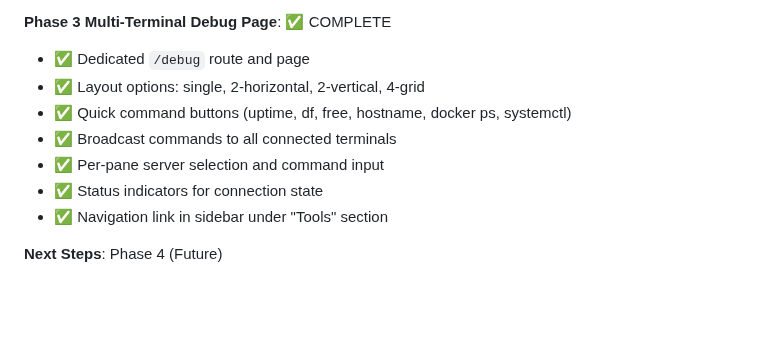
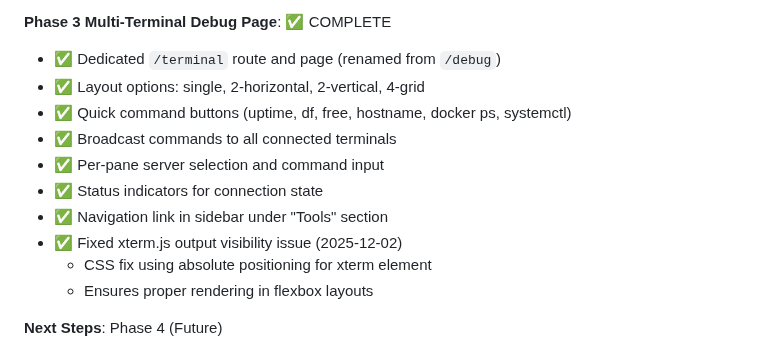
Before and after one commit to jsprague84/svrctlrs, a Markdown page: docs/TERMINAL_IMPLEMENTATION_PLAN.md, the part around the change. Drawn GitHub-style; blank space fills up the shorter version.

Commit message:
docs: update terminal implementation plan with CSS fix
Document the xterm.js output visibility fix applied in commit 8271ce6.
Update route reference from /debug to /terminal.

🤖 Generated with [Claude Code](https://claude.com/claude-code)

Co-Authored-By: Claude <noreply@anthropic.com>

```diff
--- a/docs/TERMINAL_IMPLEMENTATION_PLAN.md
+++ b/docs/TERMINAL_IMPLEMENTATION_PLAN.md
@@ -1100,13 +1100,16 @@ curl -i -N \
 - ⬜ PTY allocation - Future enhancement (for interactive commands)
 
 **Phase 3 Multi-Terminal Debug Page**: ✅ COMPLETE
-- ✅ Dedicated `/debug` route and page
+- ✅ Dedicated `/terminal` route and page (renamed from `/debug`)
 - ✅ Layout options: single, 2-horizontal, 2-vertical, 4-grid
 - ✅ Quick command buttons (uptime, df, free, hostname, docker ps, systemctl)
 - ✅ Broadcast commands to all connected terminals
 - ✅ Per-pane server selection and command input
 - ✅ Status indicators for connection state
 - ✅ Navigation link in sidebar under "Tools" section
+- ✅ Fixed xterm.js output visibility issue (2025-12-02)
+  - CSS fix using absolute positioning for xterm element
+  - Ensures proper rendering in flexbox layouts
 
 **Next Steps**: Phase 4 (Future)
 - PTY allocation for interactive commands (sudo, vim)
```
